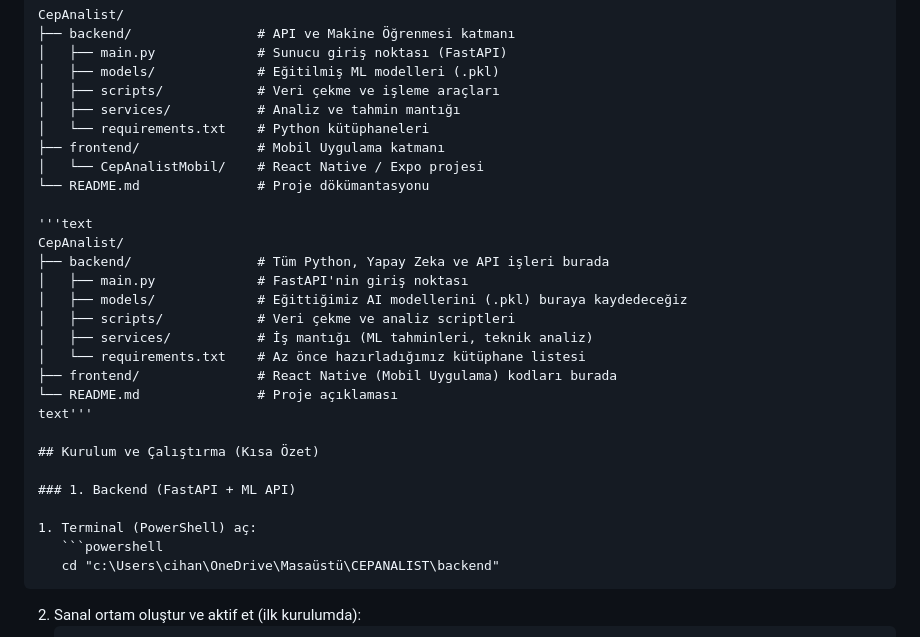
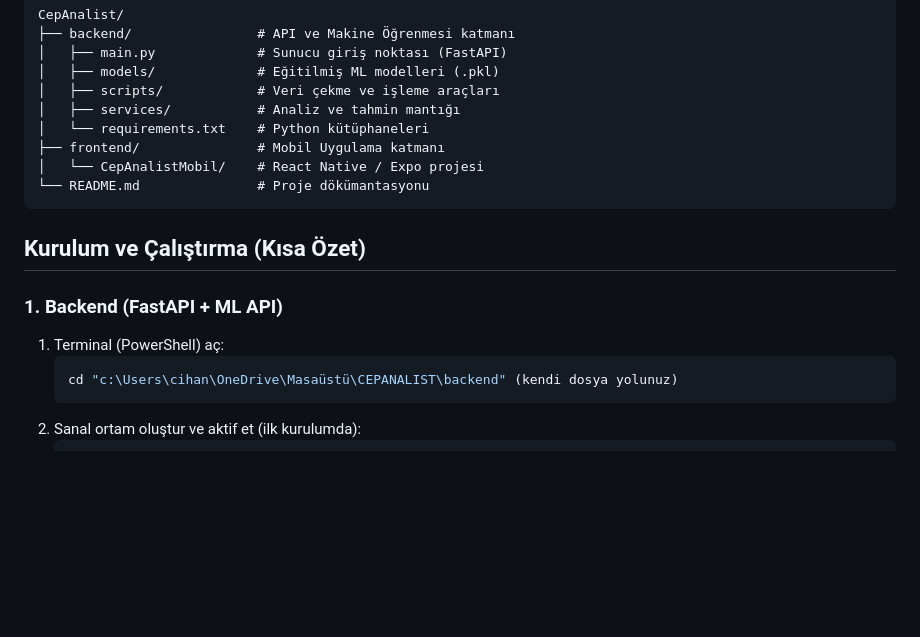
Before and after one commit to Cihaansaahin/CepAnalist, a Markdown page: README.md, the part around one of its changes. Rendered like a GitHub page; blank space fills up the shorter version.

````diff
--- a/README.md
+++ b/README.md
@@ -31,18 +31,8 @@ CepAnalist/
 ├── frontend/               # Mobil Uygulama katmanı
 │   └── CepAnalistMobil/    # React Native / Expo projesi
 └── README.md               # Proje dökümantasyonu
+```
 
-'''text
-CepAnalist/
-├── backend/                # Tüm Python, Yapay Zeka ve API işleri burada
-│   ├── main.py             # FastAPI'nin giriş noktası
-│   ├── models/             # Eğittiğimiz AI modellerini (.pkl) buraya kaydedeceğiz
-│   ├── scripts/            # Veri çekme ve analiz scriptleri
-│   ├── services/           # İş mantığı (ML tahminleri, teknik analiz)
-│   └── requirements.txt    # Az önce hazırladığımız kütüphane listesi
-├── frontend/               # React Native (Mobil Uygulama) kodları burada
-└── README.md               # Proje açıklaması
-text'''
 
 ## Kurulum ve Çalıştırma (Kısa Özet)
 
@@ -50,7 +40,7 @@ text'''
 
 1. Terminal (PowerShell) aç:
    ```powershell
-   cd "c:\Users\cihan\OneDrive\Masaüstü\CEPANALIST\backend"
+   cd "c:\Users\cihan\OneDrive\Masaüstü\CEPANALIST\backend" (kendi dosya yolunuz)
    ```
 2. Sanal ortam oluştur ve aktif et (ilk kurulumda):
    ```powershell
````
Also changed, not shown: other parts of README.md (+9 -0 lines).
